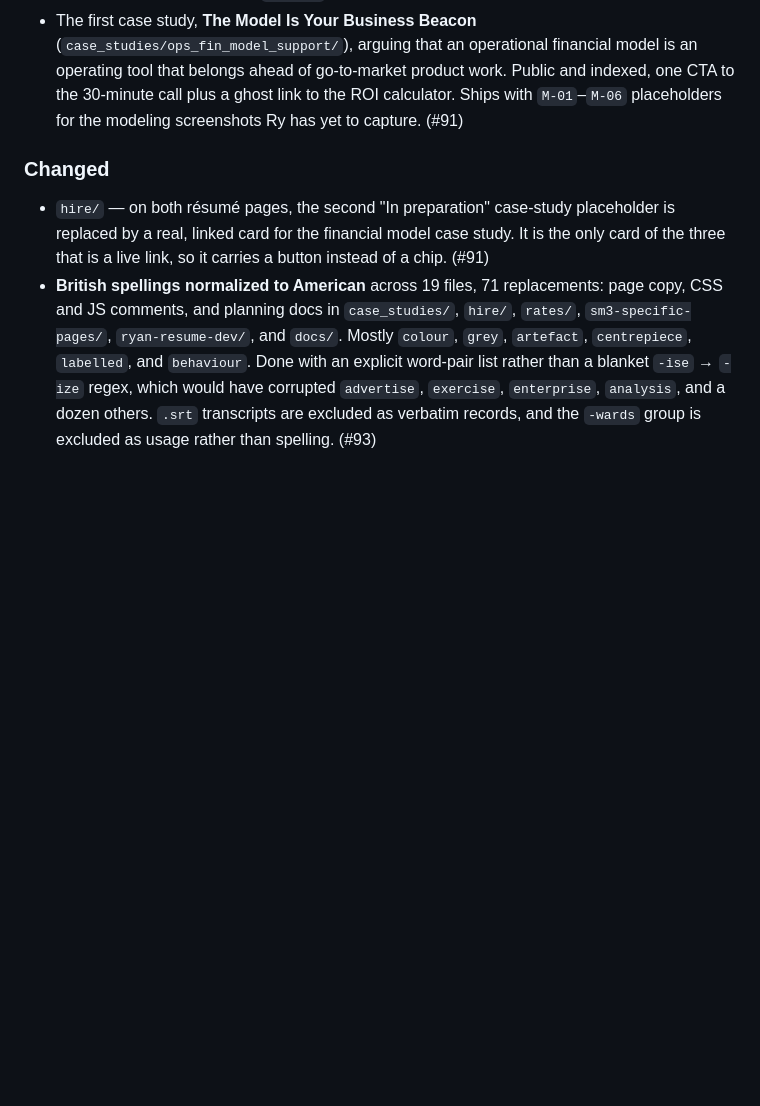
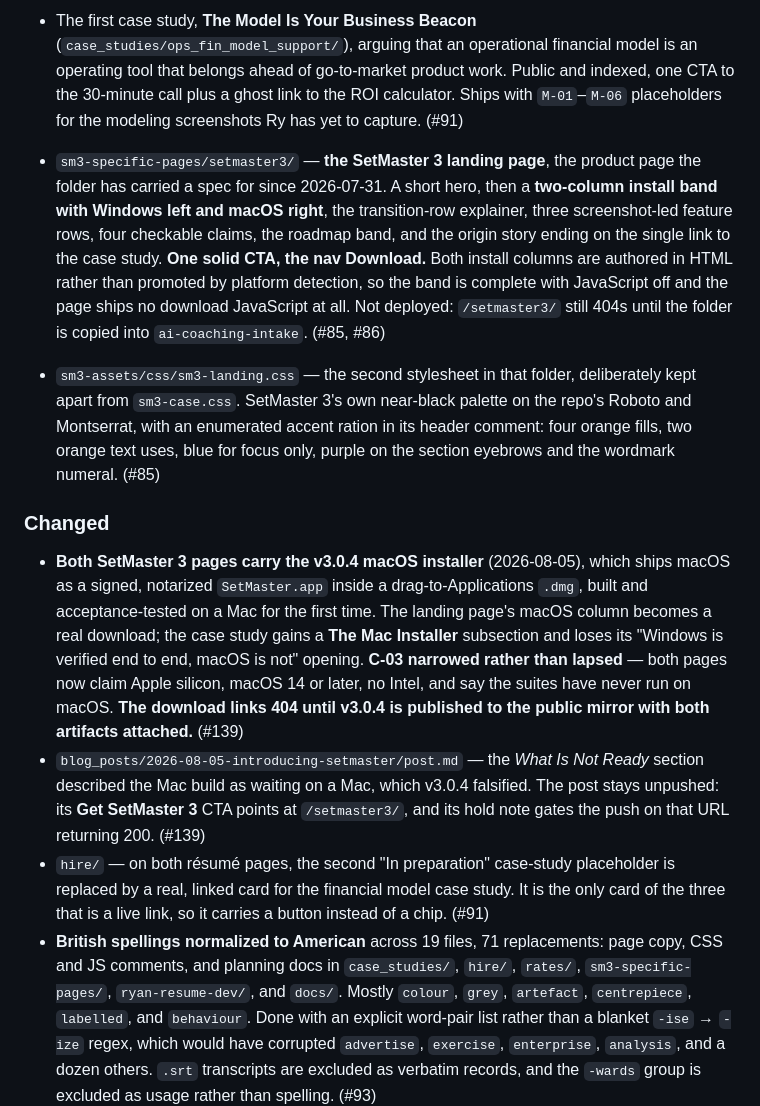
Before and after one commit to wolfpackdata/wp-website, a Markdown page: CHANGELOG.md, the part around the change. GitHub-like rendering; blank space fills up the shorter version.

```diff
--- a/CHANGELOG.md
+++ b/CHANGELOG.md
@@ -20,8 +20,35 @@ All notable changes to this project are documented here. The format follows
   CTA to the 30-minute call plus a ghost link to the ROI calculator. Ships with `M-01`–`M-06`
   placeholders for the modeling screenshots Ry has yet to capture. (#91)
 
+- `sm3-specific-pages/setmaster3/` — **the SetMaster 3 landing page**, the product page the
+  folder has carried a spec for since 2026-07-31. A short hero, then a **two-column install
+  band with Windows left and macOS right**, the transition-row explainer, three
+  screenshot-led feature rows, four checkable claims, the roadmap band, and the origin story
+  ending on the single link to the case study. **One solid CTA, the nav Download.** Both
+  install columns are authored in HTML rather than promoted by platform detection, so the
+  band is complete with JavaScript off and the page ships no download JavaScript at all.
+  Not deployed: `/setmaster3/` still 404s until the folder is copied into
+  `ai-coaching-intake`. (#85, #86)
+- `sm3-assets/css/sm3-landing.css` — the second stylesheet in that folder, deliberately kept
+  apart from `sm3-case.css`. SetMaster 3's own near-black palette on the repo's Roboto and
+  Montserrat, with an enumerated accent ration in its header comment: four orange fills, two
+  orange text uses, blue for focus only, purple on the section eyebrows and the wordmark
+  numeral. (#85)
+
 ### Changed
 
+- **Both SetMaster 3 pages carry the v3.0.4 macOS installer** (2026-08-05), which ships
+  macOS as a signed, notarized `SetMaster.app` inside a drag-to-Applications `.dmg`, built
+  and acceptance-tested on a Mac for the first time. The landing page's macOS column becomes
+  a real download; the case study gains a **The Mac Installer** subsection and loses its
+  "Windows is verified end to end, macOS is not" opening. **C-03 narrowed rather than
+  lapsed** — both pages now claim Apple silicon, macOS 14 or later, no Intel, and say the
+  suites have never run on macOS. **The download links 404 until v3.0.4 is published to the
+  public mirror with both artifacts attached.** (#139)
+- `blog_posts/2026-08-05-introducing-setmaster/post.md` — the *What Is Not Ready* section
+  described the Mac build as waiting on a Mac, which v3.0.4 falsified. The post stays
+  unpushed: its **Get SetMaster 3** CTA points at `/setmaster3/`, and its hold note gates the
+  push on that URL returning 200. (#139)
 - `hire/` — on both résumé pages, the second "In preparation" case-study placeholder is
   replaced by a real, linked card for the financial model case study. It is the only card of
   the three that is a live link, so it carries a button instead of a chip. (#91)
```
Also changed, not shown: blog_posts/2026-08-05-introducing-setmaster/post.md (+26 -13 lines).
